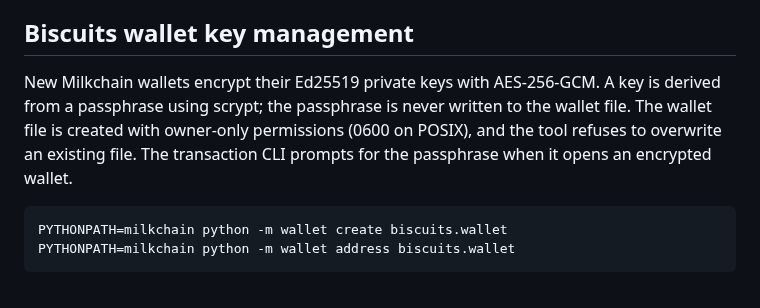
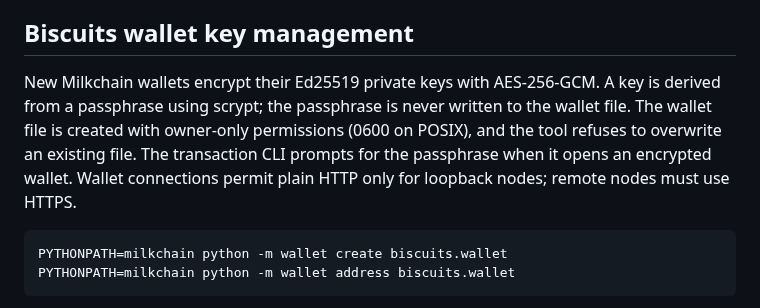
Before and after one commit to JAPStudios/Butter-Bank, a Markdown page: README.md, the part around the change. Rendered like a GitHub page.

Commit message:
Document HTTPS requirement for remote wallet nodes

````diff
--- a/README.md
+++ b/README.md
@@ -45,7 +45,7 @@ No component in this repository should be represented as a licensed bank, deposi
 
 ## Biscuits wallet key management
 
-New Milkchain wallets encrypt their Ed25519 private keys with AES-256-GCM. A key is derived from a passphrase using scrypt; the passphrase is never written to the wallet file. The wallet file is created with owner-only permissions (0600 on POSIX), and the tool refuses to overwrite an existing file. The transaction CLI prompts for the passphrase when it opens an encrypted wallet.
+New Milkchain wallets encrypt their Ed25519 private keys with AES-256-GCM. A key is derived from a passphrase using scrypt; the passphrase is never written to the wallet file. The wallet file is created with owner-only permissions (0600 on POSIX), and the tool refuses to overwrite an existing file. The transaction CLI prompts for the passphrase when it opens an encrypted wallet. Wallet connections permit plain HTTP only for loopback nodes; remote nodes must use HTTPS.
 
 ```sh
 PYTHONPATH=milkchain python -m wallet create biscuits.wallet
````
